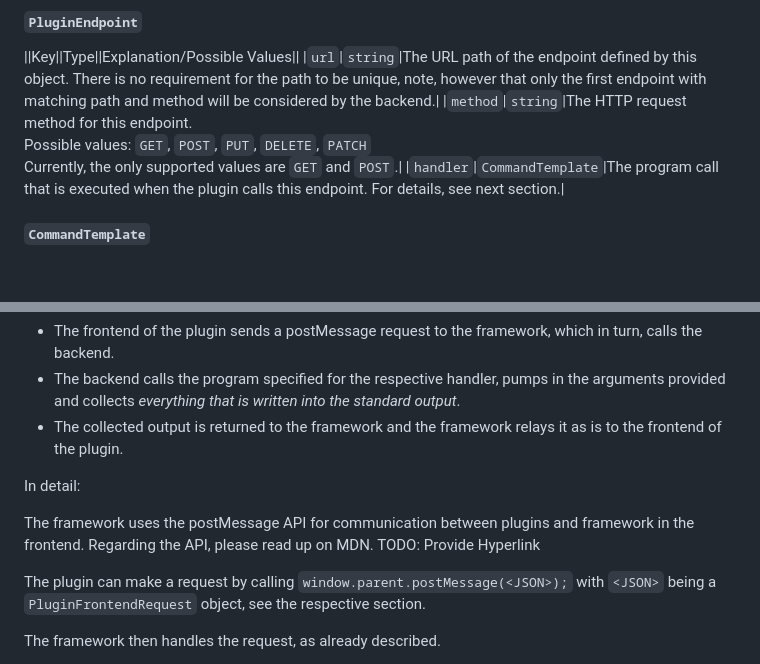
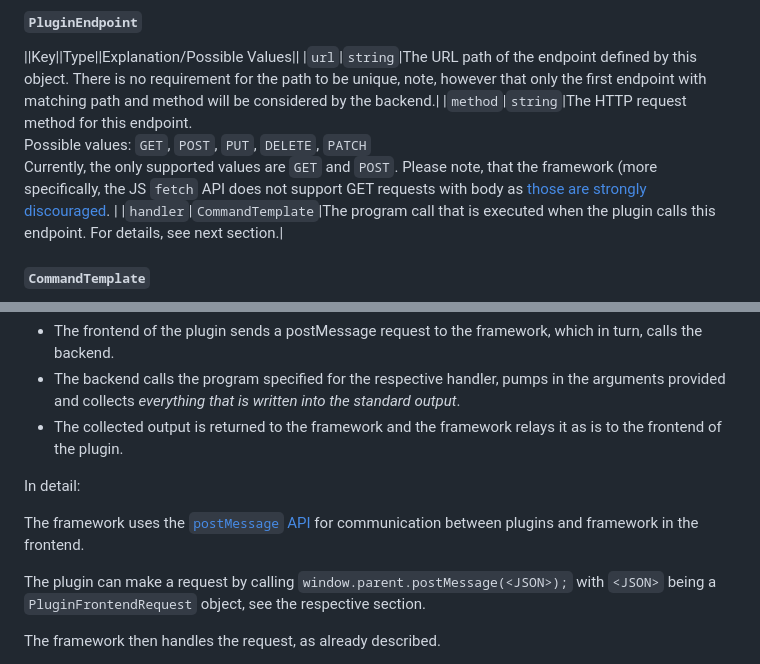
Before and after one commit to Morridin/salus-framework, a Markdown page: README.md, 2 parts joined by grey strips. Rendered like a GitHub page; blank space fills up the shorter version.

Commit message:
Add hyperlinks to relevant sources.

```diff
--- a/README.md
+++ b/README.md
@@ -100,7 +100,7 @@ The following table gives information about the keys (and their possible values)
 #### `PluginEndpoint`
 ||Key||Type||Explanation/Possible Values||
 |`url`|`string`|The URL path of the endpoint defined by this object. There is no requirement for the path to be unique, note, however that only the first endpoint with matching path and method will be considered by the backend.|
-|`method`|`string`|The HTTP request method for this endpoint.<br/>Possible values: `GET`, `POST`, `PUT`, `DELETE`, `PATCH`<br/>Currently, the only supported values are `GET` and `POST`.|
+|`method`|`string`|The HTTP request method for this endpoint.<br/>Possible values: `GET`, `POST`, `PUT`, `DELETE`, `PATCH`<br/>Currently, the only supported values are `GET` and `POST`. Please note, that the framework (more specifically, the JS `fetch` API does not support GET requests with body as [those are strongly discouraged](https://datatracker.ietf.org/doc/html/rfc9110#section-9.3.1). |
 |`handler`|`CommandTemplate`|The program call that is executed when the plugin calls this endpoint. For details, see next section.|
 
 #### `CommandTemplate`
@@ -153,8 +153,7 @@ Usage of the backend server goes as follows:
 
 In detail:
 
-The framework uses the postMessage API for communication between plugins and framework in the frontend.
-Regarding the API, please read up on MDN. TODO: Provide Hyperlink
+The framework uses the [`postMessage` API](https://developer.mozilla.org/en-US/docs/Web/API/Window/postMessage) for communication between plugins and framework in the frontend.
 
 The plugin can make a request by calling `window.parent.postMessage(<JSON>);` with `<JSON>` being a `PluginFrontendRequest` object, see the respective section.
 
```
